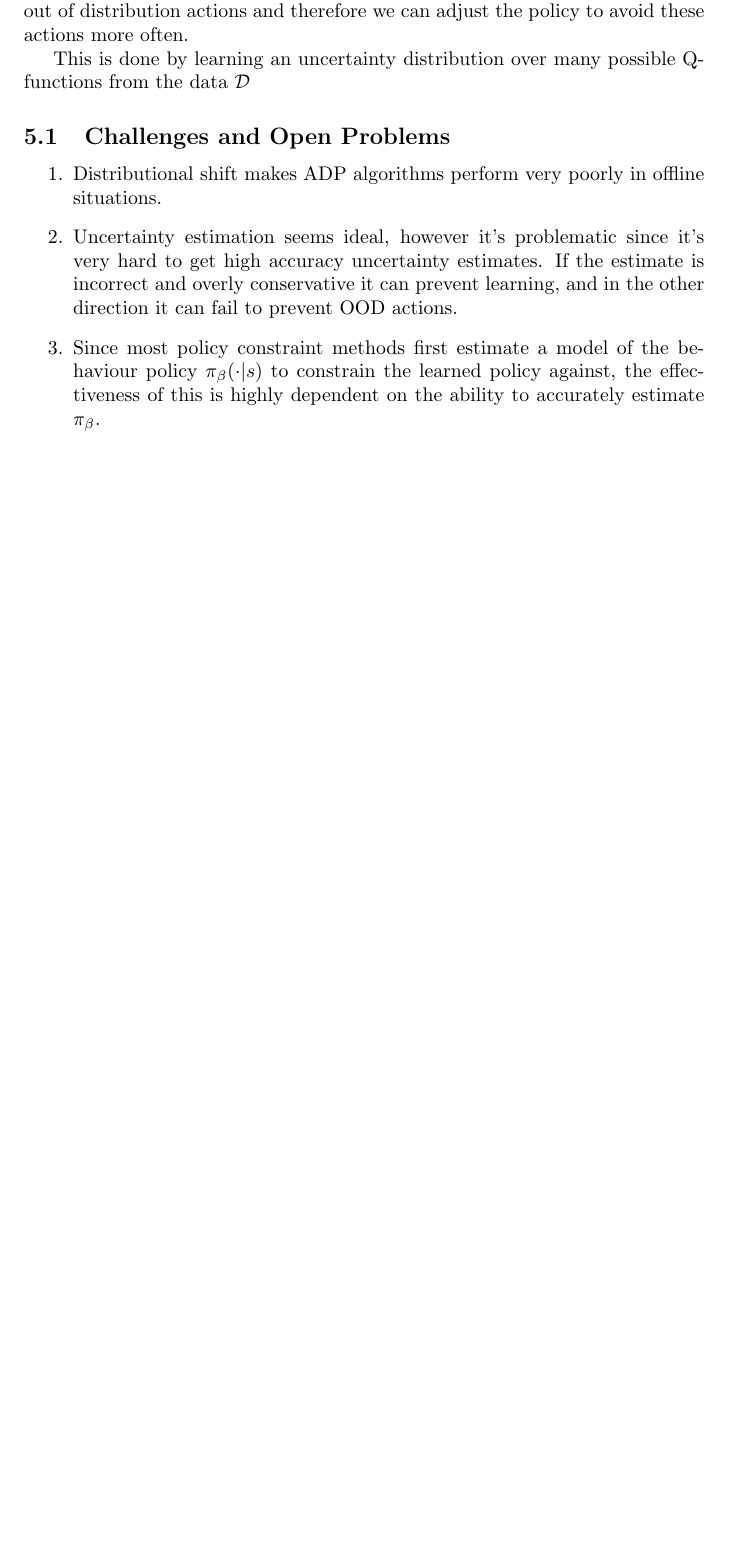
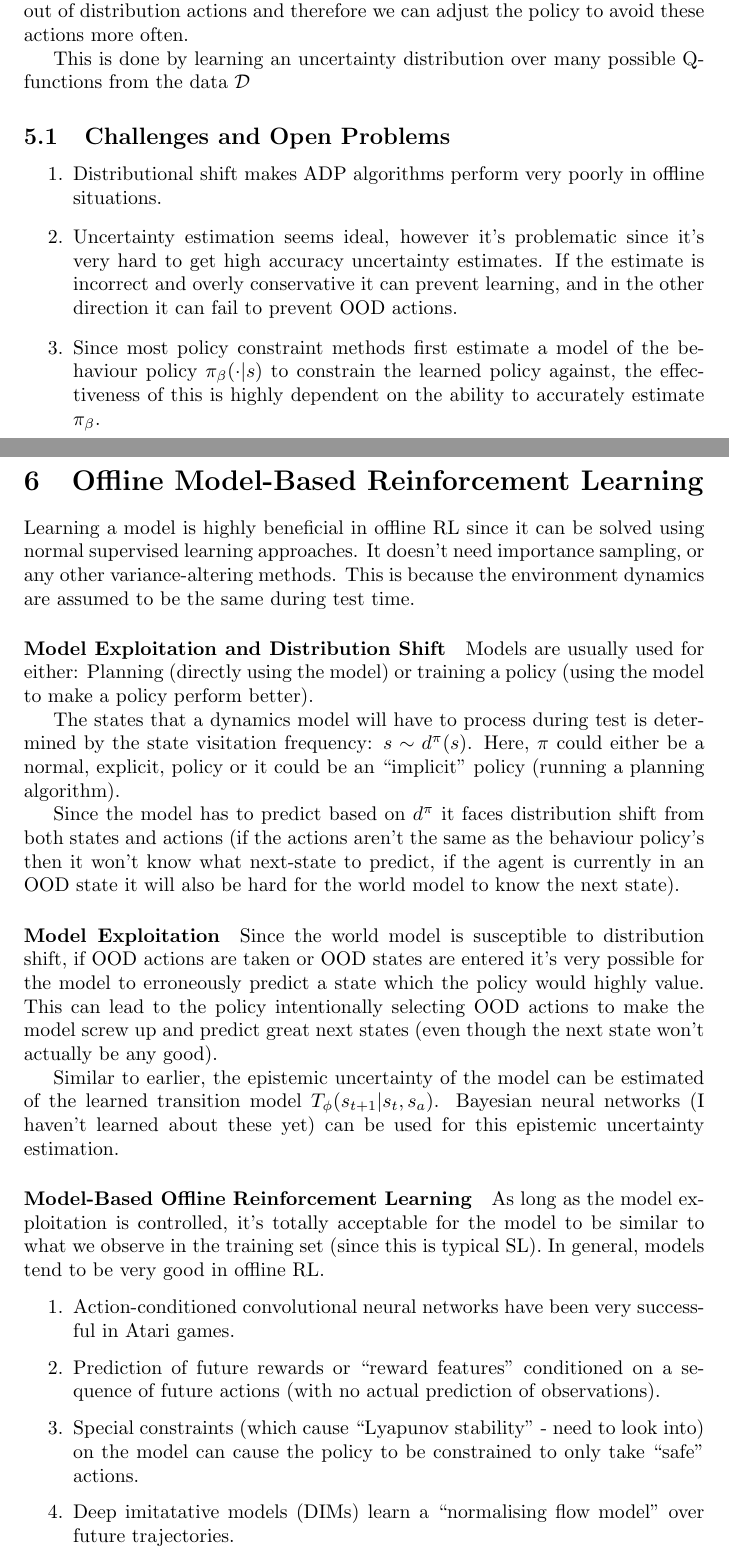
Before and after one commit to MouseAndKeyboard/rg-generative, a LaTeX document (notes/jun21/offline_rl.tex): part of page 5 of 5 before the commit and two parts of pages 5 and 6 of 6 after it, the two joined at a grey line, cut so that both start at the same text, the shorter picture padded with empty space. Compiled offline with pdfLaTeX.

Commit message:
Offline RL: Model based RL

```diff
--- a/notes/jun21/offline_rl.tex
+++ b/notes/jun21/offline_rl.tex
@@ -185,4 +185,31 @@ This is done by learning an uncertainty distribution over many possible Q-functi
   \item Since most policy constraint methods first estimate a model of the behaviour policy \(\pi_{\beta}(\cdot | s)\) to constrain the learned policy against, the effectiveness of this is highly dependent on the ability to accurately estimate \(\pi_{\beta}\).
     \end{enumerate}
 
+\section{Offline Model-Based Reinforcement Learning}
+Learning a model is highly beneficial in offline RL since it can be solved using normal supervised learning approaches. It doesn't need importance sampling, or any other variance-altering methods. This is because the environment dynamics are assumed to be the same during test time.
+
+\paragraph{Model Exploitation and Distribution Shift}
+Models are usually used for either: Planning (directly using the model) or training a policy (using the model to make a policy perform better).
+
+
+The states that a dynamics model will have to process during test is determined by the state visitation frequency: \(s \sim d^{\pi}(s)\). Here, \(\pi\) could either be a normal, explicit, policy or it could be an ``implicit'' policy (running a planning algorithm).
+
+
+Since the model has to predict based on \(d^{\pi}\) it faces distribution shift from both states and actions (if the actions aren't the same as the behaviour policy's then it won't know what next-state to predict, if the agent is currently in an OOD state it will also be hard for the world model to know the next state).
+
+\paragraph{Model Exploitation} Since the world model is susceptible to distribution shift, if OOD actions are taken or OOD states are entered it's very possible for the model to erroneously predict a state which the policy would highly value. This can lead to the policy intentionally selecting OOD actions to make the model screw up and predict great next states (even though the next state won't actually be any good).
+
+
+Similar to earlier, the epistemic uncertainty of the model can be estimated of the learned transition model \(T_{\phi} (s_{t+1}| s_{t},s_{a})\). Bayesian neural networks (I haven't learned about these yet) can be used for this epistemic uncertainty estimation.
+
+
+\paragraph{Model-Based Offline Reinforcement Learning} As long as the model exploitation is controlled, it's totally acceptable for the model to be similar to what we observe in the training set (since this is typical SL). In general, models tend to be very good in offline RL.
+
+\begin{enumerate}
+  \item Action-conditioned convolutional neural networks have been very successful in Atari games.
+  \item Prediction of future rewards or ``reward features'' conditioned on a sequence of future actions (with no actual prediction of observations).
+  \item Special constraints (which cause ``Lyapunov stability'' - need to look into) on the model can cause the policy to be constrained to only take ``safe'' actions.
+  \item Deep imitatative models (DIMs) learn a ``normalising flow model'' over future trajectories.
+\end{enumerate}
+
 \end{document}
```
Also changed, not shown: 1 other file.
